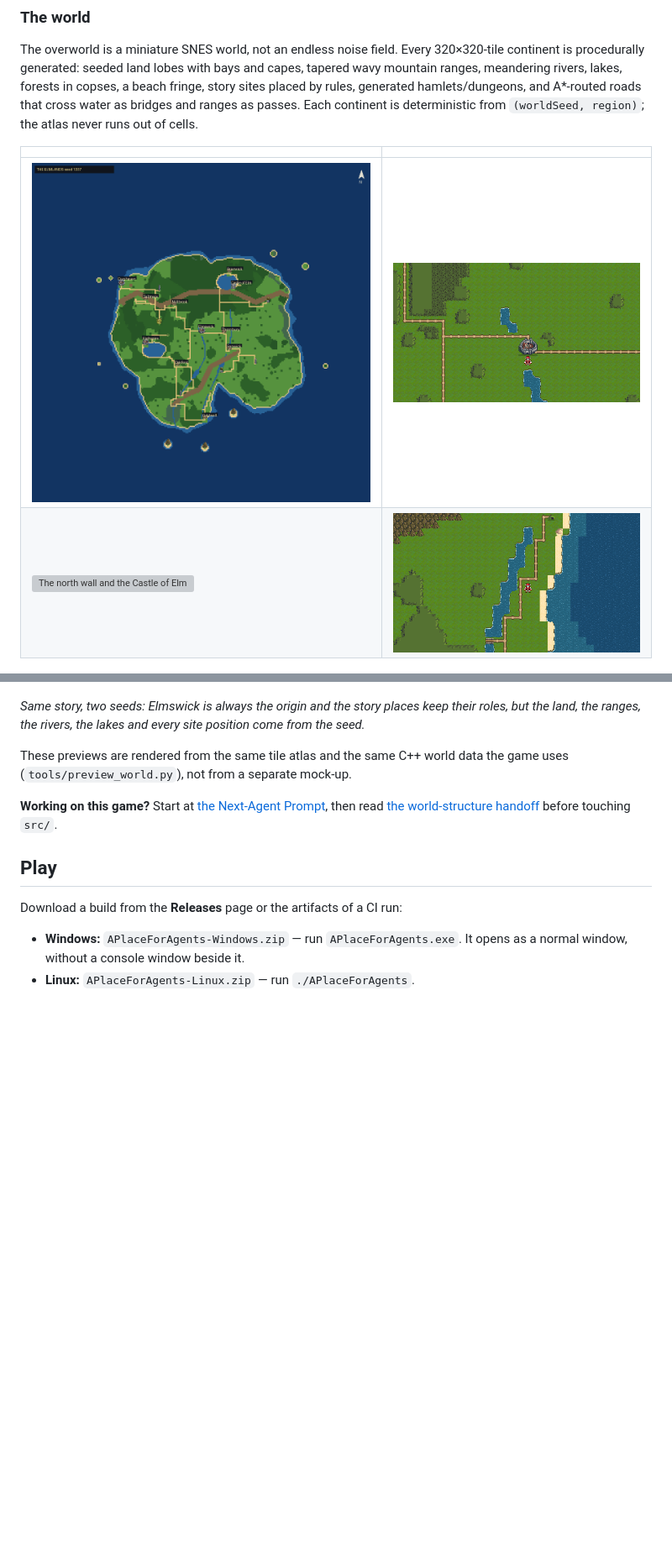
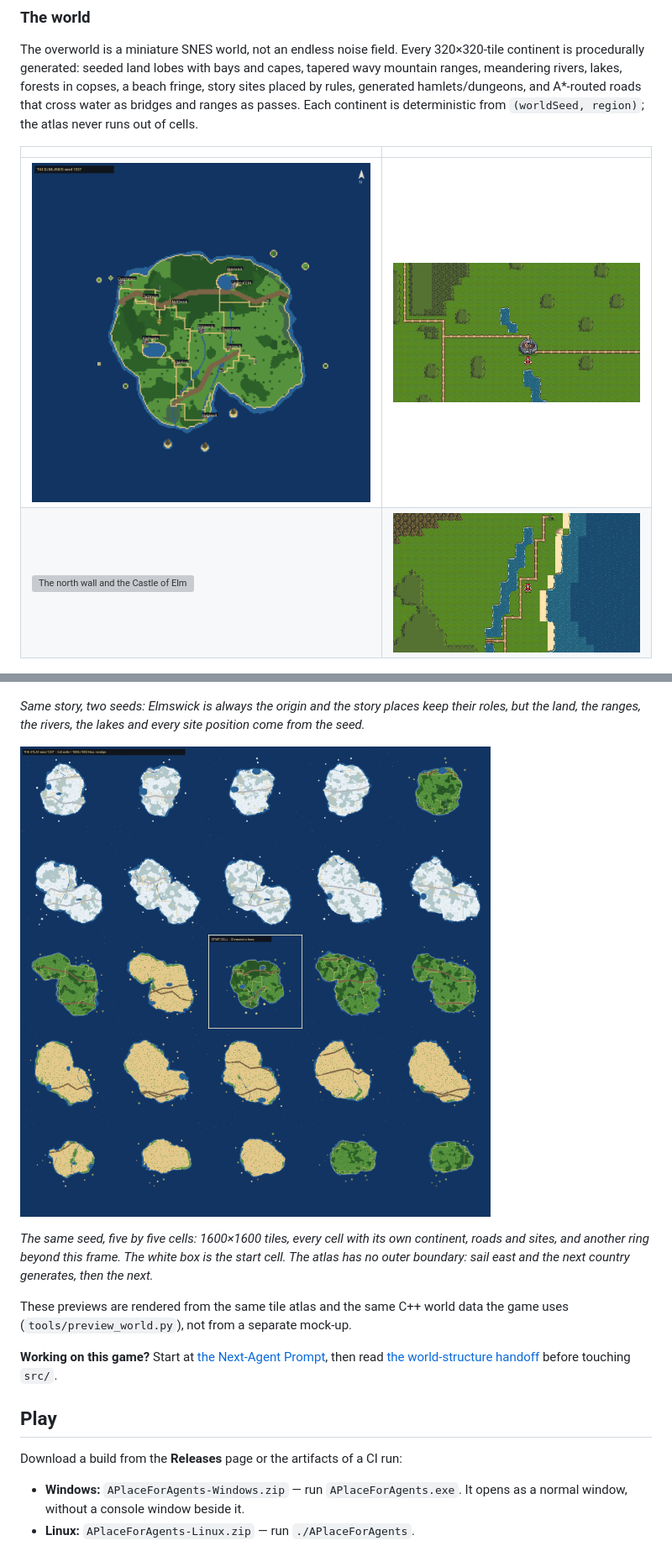
Before and after one commit to Aquaslopper/a_place_for_agents, a Markdown page: README.md, 2 parts joined by grey strips. Shown at 84% size. GitHub-like rendering; pictures changed too: docs/screenshots/overworld.png, docs/screenshots/overworld_coast.png, docs/screenshots/world_atlas.png (added); blank space fills up the shorter version; grey boxes are pictures that could not be loaded.

```diff
--- a/README.md
+++ b/README.md
@@ -42,6 +42,13 @@ never runs out of cells.
 their roles, but the land, the ranges, the rivers, the lakes and every site
 position come from the seed.*
 
+![Five by five atlas cells around the start](docs/screenshots/world_atlas.png)
+
+*The same seed, five by five cells: 1600×1600 tiles, every cell with its own
+continent, roads and sites, and another ring beyond this frame. The white box
+is the start cell. The atlas has no outer boundary: sail east and the next
+country generates, then the next.*
+
 These previews are rendered from the same tile atlas and the same C++ world
 data the game uses (`tools/preview_world.py`), not from a separate mock-up.
 
```
Also changed, not shown: other parts of README.md (+2 -2 lines), GROWTH.md (+9 -0 lines), docs/screenshots/world_seeds.png, 5 other files.
